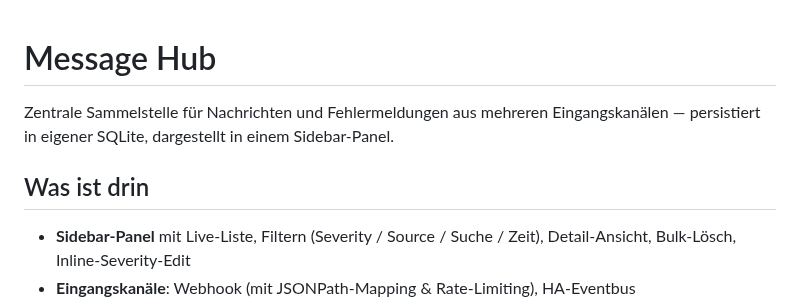
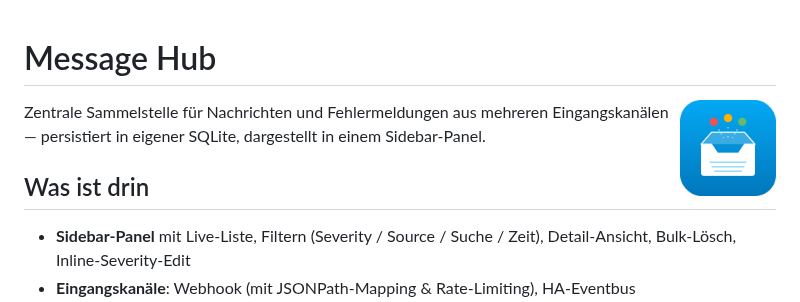
Before and after one commit to sebolber/HomeAssistantProtokollcenter, a Markdown page: info.md, the part around the change. Drawn GitHub-style; pictures changed too: assets/icon-256.png (added).

```diff
--- a/info.md
+++ b/info.md
@@ -1,4 +1,6 @@
 # Message Hub
+
+<img src="https://raw.githubusercontent.com/sebolber/HomeAssistantProtokollcenter/main/assets/icon-256.png" alt="Message Hub" width="96" align="right"/>
 
 Zentrale Sammelstelle für Nachrichten und Fehlermeldungen aus mehreren
 Eingangskanälen — persistiert in eigener SQLite, dargestellt in einem
```
Also changed, not shown: README.md (+2 -0 lines), assets/icon-1024.png (added), assets/icon-512.png (added), 5 other files.
